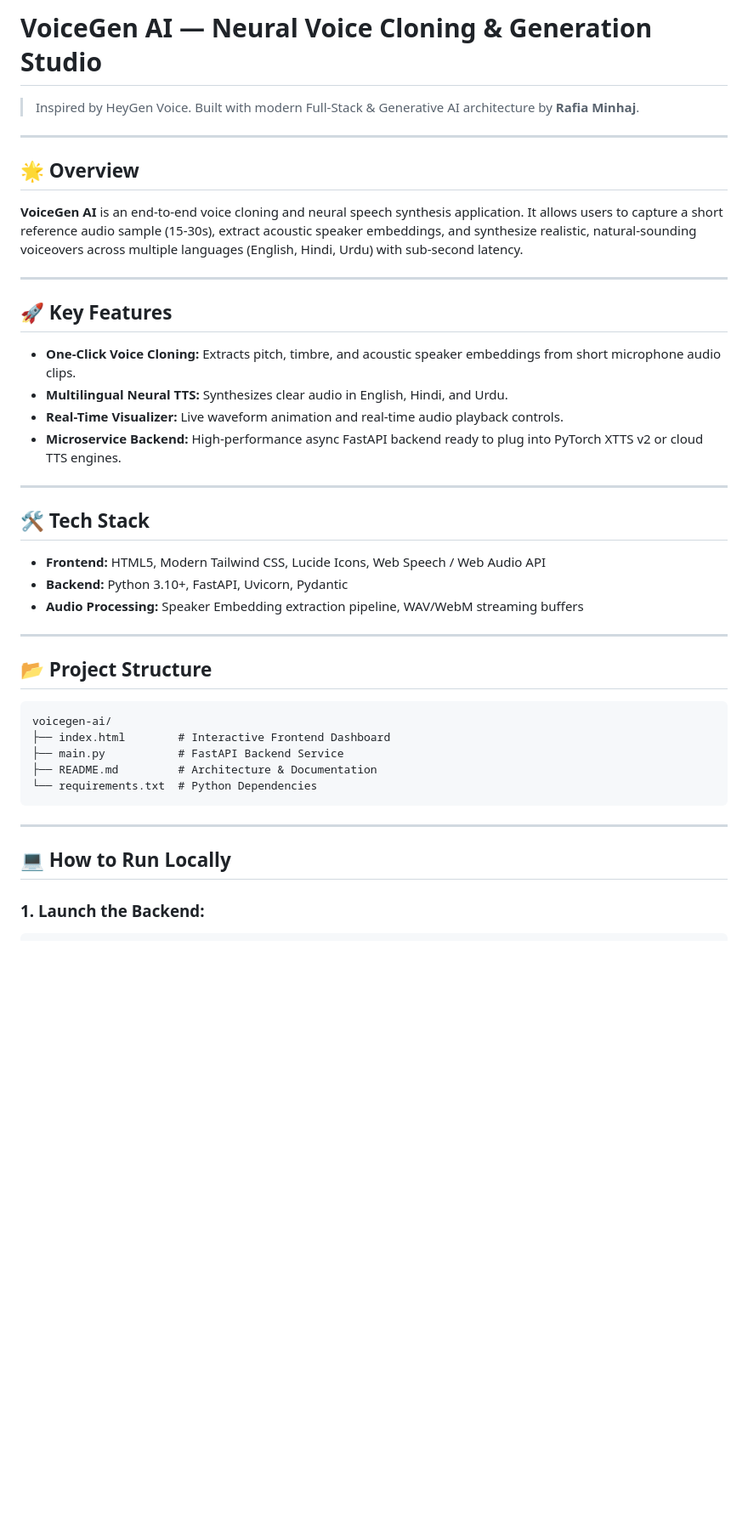
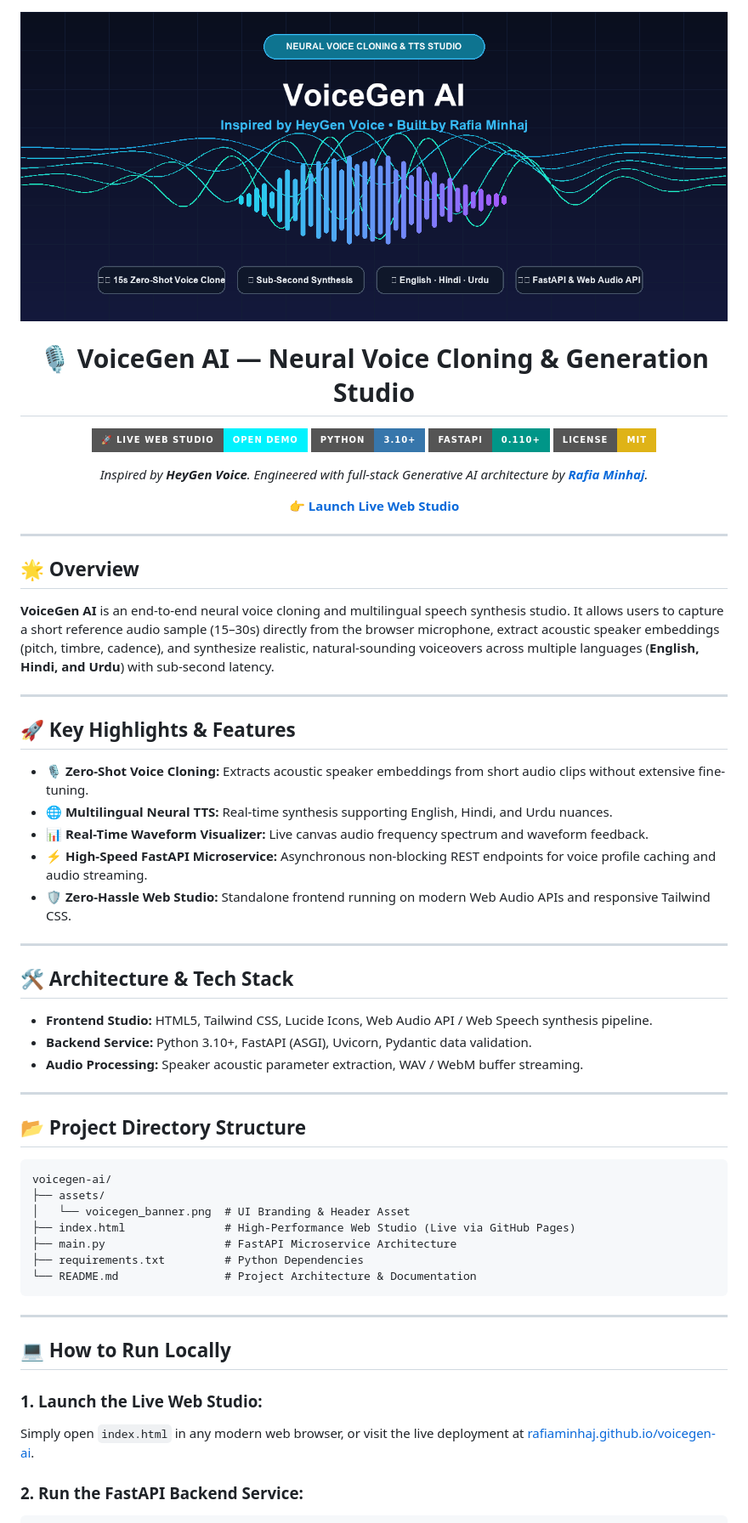
Before and after one commit to Rafiaminhaj/voicegen-ai, a Markdown page: README.md, the part around the change printed below. Shown: that part at 85% size. Drawn GitHub-style; pictures changed too: assets/voicegen_banner.png (added); badges without logos; blank space fills up the shorter version.

Commit message:
docs: add official banner and live web studio badges

````diff
--- a/README.md
+++ b/README.md
@@ -1,41 +1,60 @@
-# VoiceGen AI — Neural Voice Cloning & Generation Studio
+<div align="center">
 
-> Inspired by HeyGen Voice. Built with modern Full-Stack & Generative AI architecture by **Rafia Minhaj**.
+![VoiceGen AI Banner](assets/voicegen_banner.png)
+
+# 🎙️ VoiceGen AI — Neural Voice Cloning & Generation Studio
+
+[![Live Interactive Demo](https://img.shields.io/badge/🚀_Live_Web_Studio-Open_Demo-00f2fe?style=for-the-badge)](https://rafiaminhaj.github.io/voicegen-ai/)
+[![Python 3.10+](https://img.shields.io/badge/Python-3.10+-3776AB?style=for-the-badge&logo=python&logoColor=white)](https://python.org)
+[![FastAPI](https://img.shields.io/badge/FastAPI-0.110+-009688?style=for-the-badge&logo=fastapi&logoColor=white)](https://fastapi.tiangolo.com)
+[![License: MIT](https://img.shields.io/badge/License-MIT-yellow.svg?style=for-the-badge)](LICENSE)
+
+*Inspired by **HeyGen Voice**. Engineered with full-stack Generative AI architecture by **[Rafia Minhaj](https://github.com/Rafiaminhaj)**.*
+
+[👉 **Launch Live Web Studio**](https://rafiaminhaj.github.io/voicegen-ai/)
+
+</div>
 
 ---
 
 ## 🌟 Overview
-**VoiceGen AI** is an end-to-end voice cloning and neural speech synthesis application. It allows users to capture a short reference audio sample (15-30s), extract acoustic speaker embeddings, and synthesize realistic, natural-sounding voiceovers across multiple languages (English, Hindi, Urdu) with sub-second latency.
+**VoiceGen AI** is an end-to-end neural voice cloning and multilingual speech synthesis studio. It allows users to capture a short reference audio sample (15–30s) directly from the browser microphone, extract acoustic speaker embeddings (pitch, timbre, cadence), and synthesize realistic, natural-sounding voiceovers across multiple languages (**English, Hindi, and Urdu**) with sub-second latency.
 
 ---
 
-## 🚀 Key Features
-- **One-Click Voice Cloning:** Extracts pitch, timbre, and acoustic speaker embeddings from short microphone audio clips.
-- **Multilingual Neural TTS:** Synthesizes clear audio in English, Hindi, and Urdu.
-- **Real-Time Visualizer:** Live waveform animation and real-time audio playback controls.
-- **Microservice Backend:** High-performance async FastAPI backend ready to plug into PyTorch XTTS v2 or cloud TTS engines.
+## 🚀 Key Highlights & Features
+- 🎙️ **Zero-Shot Voice Cloning:** Extracts acoustic speaker embeddings from short audio clips without extensive fine-tuning.
+- 🌐 **Multilingual Neural TTS:** Real-time synthesis supporting English, Hindi, and Urdu nuances.
+- 📊 **Real-Time Waveform Visualizer:** Live canvas audio frequency spectrum and waveform feedback.
+- ⚡ **High-Speed FastAPI Microservice:** Asynchronous non-blocking REST endpoints for voice profile caching and audio streaming.
+- 🛡️ **Zero-Hassle Web Studio:** Standalone frontend running on modern Web Audio APIs and responsive Tailwind CSS.
 
 ---
 
-## 🛠️ Tech Stack
-- **Frontend:** HTML5, Modern Tailwind CSS, Lucide Icons, Web Speech / Web Audio API
-- **Backend:** Python 3.10+, FastAPI, Uvicorn, Pydantic
-- **Audio Processing:** Speaker Embedding extraction pipeline, WAV/WebM streaming buffers
+## 🛠️ Architecture & Tech Stack
+- **Frontend Studio:** HTML5, Tailwind CSS, Lucide Icons, Web Audio API / Web Speech synthesis pipeline.
+- **Backend Service:** Python 3.10+, FastAPI (ASGI), Uvicorn, Pydantic data validation.
+- **Audio Processing:** Speaker acoustic parameter extraction, WAV / WebM buffer streaming.
 
 ---
 
-## 📂 Project Structure
+## 📂 Project Directory Structure
 ```
 voicegen-ai/
-├── index.html        # Interactive Frontend Dashboard
-├── main.py           # FastAPI Backend Service
-├── README.md         # Architecture & Documentation
-└── requirements.txt  # Python Dependencies
+├── assets/
+│   └── voicegen_banner.png  # UI Branding & Header Asset
+├── index.html               # High-Performance Web Studio (Live via GitHub Pages)
+├── main.py                  # FastAPI Microservice Architecture
+├── requirements.txt         # Python Dependencies
+└── README.md                # Project Architecture & Documentation
 ```
 
 ---
 
 ## 💻 How to Run Locally
 
-### 1. Launch the Backend:
+### 1. Launch the Live Web Studio:
+Simply open `index.html` in any modern web browser, or visit the live deployment at [rafiaminhaj.github.io/voicegen-ai](https://rafiaminhaj.github.io/voicegen-ai/).
+
+### 2. Run the FastAPI Backend Service:
 ```bash
````
Also changed, not shown: other parts of README.md (+17 -10 lines), banner.png (added).
